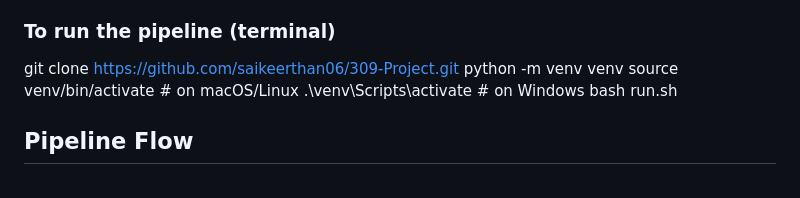
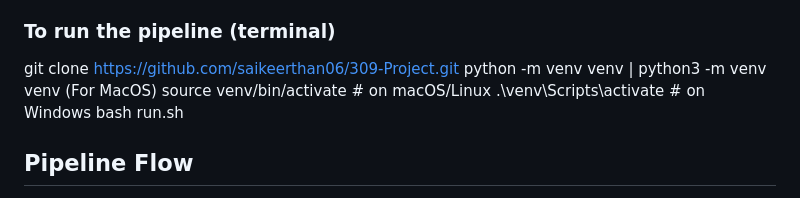
Before and after one commit to saikeerthan06/309-Project, a Markdown page: README.md, the part around the change. Rendered like a GitHub page.

```diff
--- a/README.md
+++ b/README.md
@@ -31,7 +31,7 @@ project-root/
 ### To run the pipeline (terminal)
 
 git clone https://github.com/saikeerthan06/309-Project.git
-python -m venv venv
+python -m venv venv | python3 -m venv venv (For MacOS)
 source venv/bin/activate   # on macOS/Linux
 .\venv\Scripts\activate    # on Windows
 bash run.sh
```
